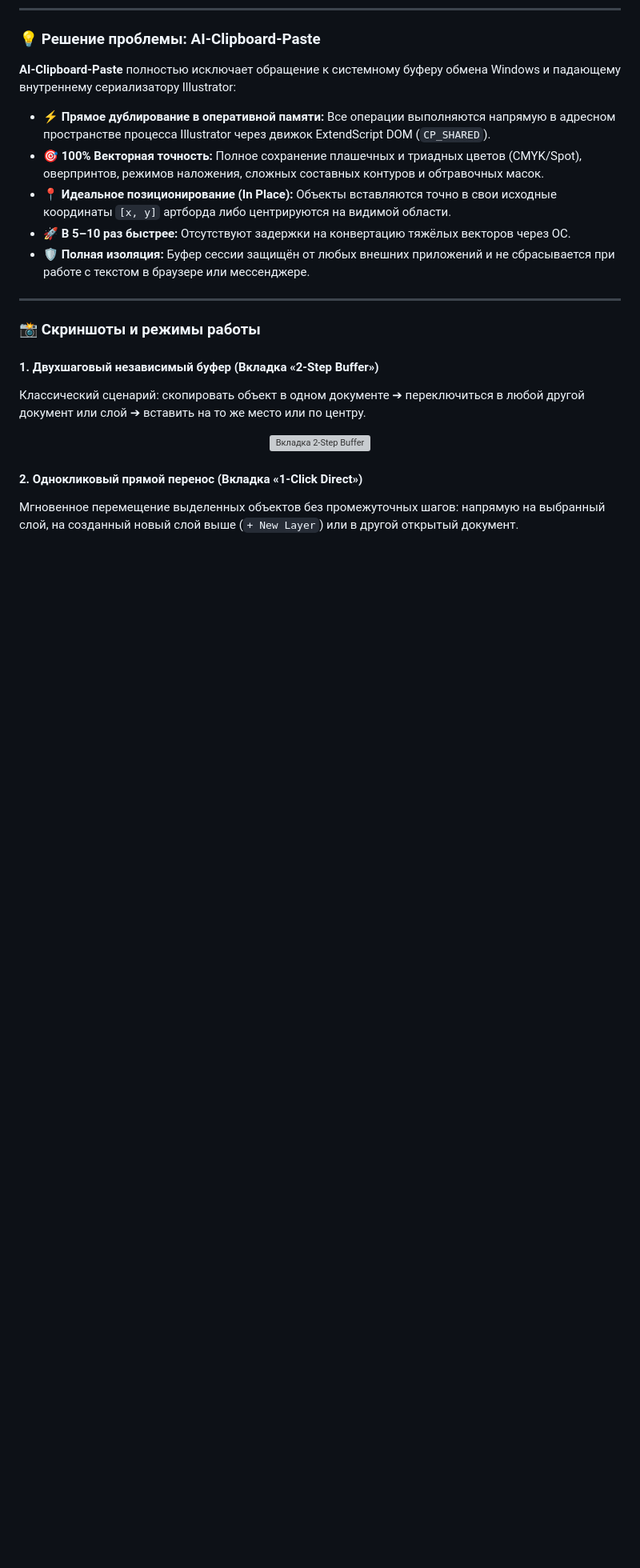
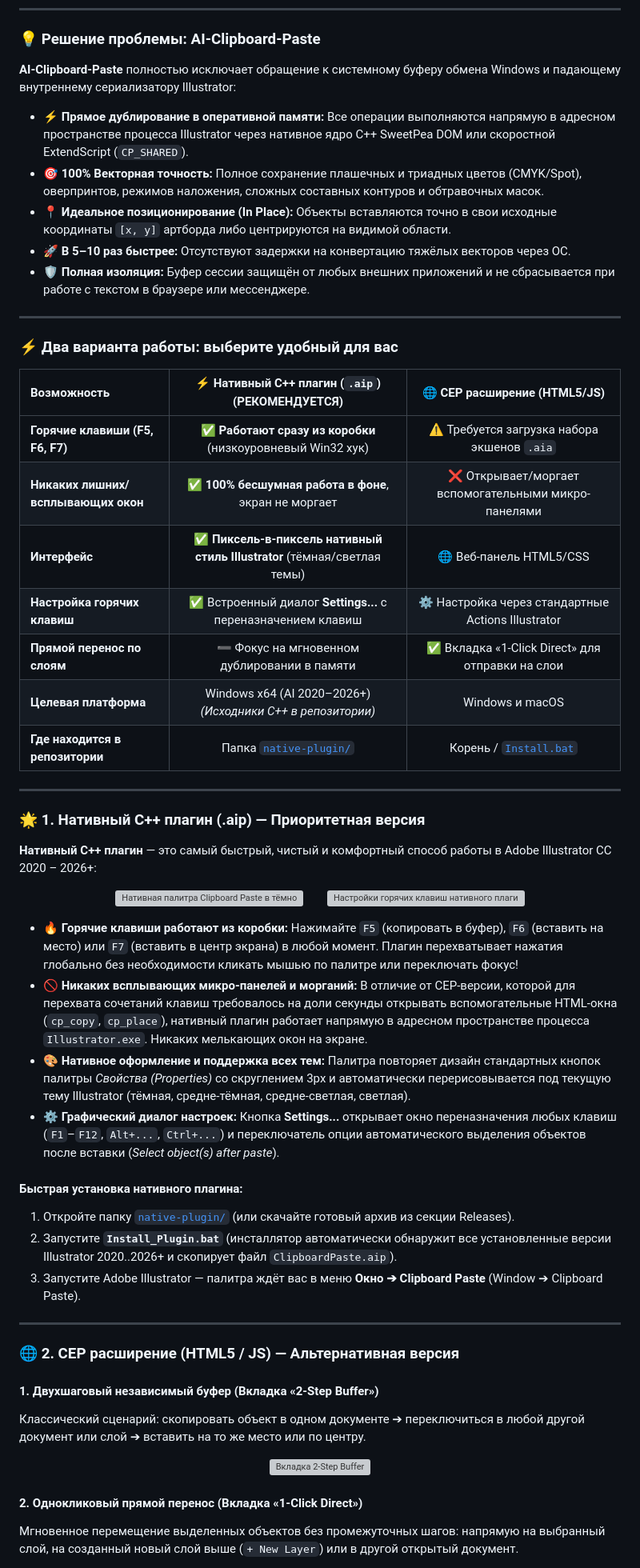
Before and after one commit to SaidAuita/AI-Clipboard-Paste, a Markdown page: README.md, the part around the change. Shown at 80% size. Drawn GitHub-style; blank space fills up the shorter version; grey boxes are pictures that could not be loaded.

Commit message:
Update Russian section in README.md with Native C++ Plugin overview

```diff
--- a/README.md
+++ b/README.md
@@ -335,7 +335,7 @@ Run `Uninstall.bat` to cleanly remove the extension from Adobe CEP without affec
 
 **AI-Clipboard-Paste** полностью исключает обращение к системному буферу обмена Windows и падающему внутреннему сериализатору Illustrator:
 
-* ⚡ **Прямое дублирование в оперативной памяти:** Все операции выполняются напрямую в адресном пространстве процесса Illustrator через движок ExtendScript DOM (`CP_SHARED`).
+* ⚡ **Прямое дублирование в оперативной памяти:** Все операции выполняются напрямую в адресном пространстве процесса Illustrator через нативное ядро C++ SweetPea DOM или скоростной ExtendScript (`CP_SHARED`).
 * 🎯 **100% Векторная точность:** Полное сохранение плашечных и триадных цветов (CMYK/Spot), оверпринтов, режимов наложения, сложных составных контуров и обтравочных масок.
 * 📍 **Идеальное позиционирование (In Place):** Объекты вставляются точно в свои исходные координаты `[x, y]` артборда либо центрируются на видимой области.
 * 🚀 **В 5–10 раз быстрее:** Отсутствуют задержки на конвертацию тяжёлых векторов через ОС.
@@ -343,7 +343,43 @@ Run `Uninstall.bat` to cleanly remove the extension from Adobe CEP without affec
 
 ---
 
-### 📸 Скриншоты и режимы работы
+### ⚡ Два варианта работы: выберите удобный для вас
+
+| Возможность | ⚡ **Нативный C++ плагин (`.aip`)** <br> **(РЕКОМЕНДУЕТСЯ)** | 🌐 **CEP расширение (HTML5/JS)** |
+|:---|:---:|:---:|
+| **Горячие клавиши (F5, F6, F7)** | ✅ **Работают сразу из коробки** (низкоуровневый Win32 хук) | ⚠️ Требуется загрузка набора экшенов `.aia` |
+| **Никаких лишних/всплывающих окон** | ✅ **100% бесшумная работа в фоне**, экран не моргает | ❌ Открывает/моргает вспомогательными микро-панелями |
+| **Интерфейс** | ✅ **Пиксель-в-пиксель нативный стиль Illustrator** (тёмная/светлая темы) | 🌐 Веб-панель HTML5/CSS |
+| **Настройка горячих клавиш** | ✅ Встроенный диалог **Settings...** с переназначением клавиш | ⚙️ Настройка через стандартные Actions Illustrator |
+| **Прямой перенос по слоям** | ➖ Фокус на мгновенном дублировании в памяти | ✅ Вкладка «1-Click Direct» для отправки на слои |
+| **Целевая платформа** | Windows x64 (AI 2020–2026+) *(Исходники C++ в репозитории)* | Windows и macOS |
+| **Где находится в репозитории** | Папка [`native-plugin/`](native-plugin/) | Корень / [`Install.bat`](Install.bat) |
+
+---
+
+### 🌟 1. Нативный C++ плагин (.aip) — Приоритетная версия
+
+**Нативный C++ плагин** — это самый быстрый, чистый и комфортный способ работы в Adobe Illustrator CC 2020 – 2026+:
+
+<p align="center">
+  <img src="images/Clipboard Paste Plugin_01.png" alt="Нативная палитра Clipboard Paste в тёмной теме Illustrator" width="290">
+  &nbsp;&nbsp;&nbsp;&nbsp;&nbsp;&nbsp;
+  <img src="images/Clipboard Paste Plugin_02.png" alt="Настройки горячих клавиш нативного плагина" width="350">
+</p>
+
+* **🔥 Горячие клавиши работают из коробки:** Нажимайте `F5` (копировать в буфер), `F6` (вставить на место) или `F7` (вставить в центр экрана) в любой момент. Плагин перехватывает нажатия глобально без необходимости кликать мышью по палитре или переключать фокус!
+* **🚫 Никаких всплывающих микро-панелей и морганий:** В отличие от CEP-версии, которой для перехвата сочетаний клавиш требовалось на доли секунды открывать вспомогательные HTML-окна (`cp_copy`, `cp_place`), нативный плагин работает напрямую в адресном пространстве процесса `Illustrator.exe`. Никаких мелькающих окон на экране.
+* **🎨 Нативное оформление и поддержка всех тем:** Палитра повторяет дизайн стандартных кнопок палитры *Свойства (Properties)* со скруглением 3px и автоматически перерисовывается под текущую тему Illustrator (тёмная, средне-тёмная, средне-светлая, светлая).
+* **⚙️ Графический диалог настроек:** Кнопка **Settings...** открывает окно переназначения любых клавиш (`F1`–`F12`, `Alt+...`, `Ctrl+...`) и переключатель опции автоматического выделения объектов после вставки (*Select object(s) after paste*).
+
+#### Быстрая установка нативного плагина:
+1. Откройте папку [`native-plugin/`](native-plugin/) (или скачайте готовый архив из секции Releases).
+2. Запустите **`Install_Plugin.bat`** (инсталлятор автоматически обнаружит все установленные версии Illustrator 2020..2026+ и скопирует файл `ClipboardPaste.aip`).
+3. Запустите Adobe Illustrator — палитра ждёт вас в меню **Окно ➔ Clipboard Paste** (Window ➔ Clipboard Paste).
+
+---
+
+### 🌐 2. CEP расширение (HTML5 / JS) — Альтернативная версия
 
 #### 1. Двухшаговый независимый буфер (Вкладка «2-Step Buffer»)
 Классический сценарий: скопировать объект в одном документе ➔ переключиться в любой другой документ или слой ➔ вставить на то же место или по центру.
```
